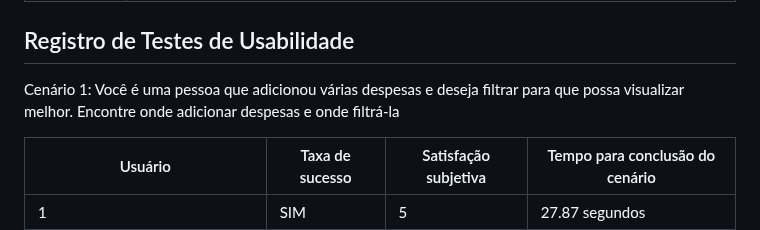
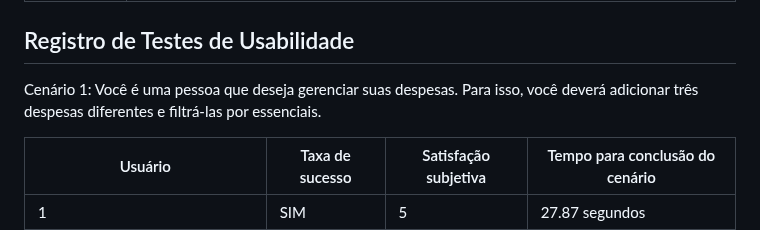
Before and after one commit to ICEI-PUC-Minas-PMV-SI/pmv-si-2023-2-pe1-t3-consumoconsciente, a Markdown page: docs/tests.md, the part around the change. GitHub-like rendering.

```diff
--- a/docs/tests.md
+++ b/docs/tests.md
@@ -152,7 +152,7 @@ Apresente os cenários de testes utilizados na realização dos testes de usabil
 
 ## Registro de Testes de Usabilidade
 
-Cenário 1: Você é uma pessoa que adicionou várias despesas e deseja filtrar para que possa visualizar melhor. Encontre onde adicionar despesas e onde filtrá-la
+Cenário 1: Você é uma pessoa que deseja gerenciar suas despesas. Para isso, você deverá adicionar três despesas diferentes e filtrá-las por essenciais.
 
 | Usuário | Taxa de sucesso | Satisfação subjetiva | Tempo para conclusão do cenário |
 |---------|-----------------|----------------------|---------------------------------|
```
